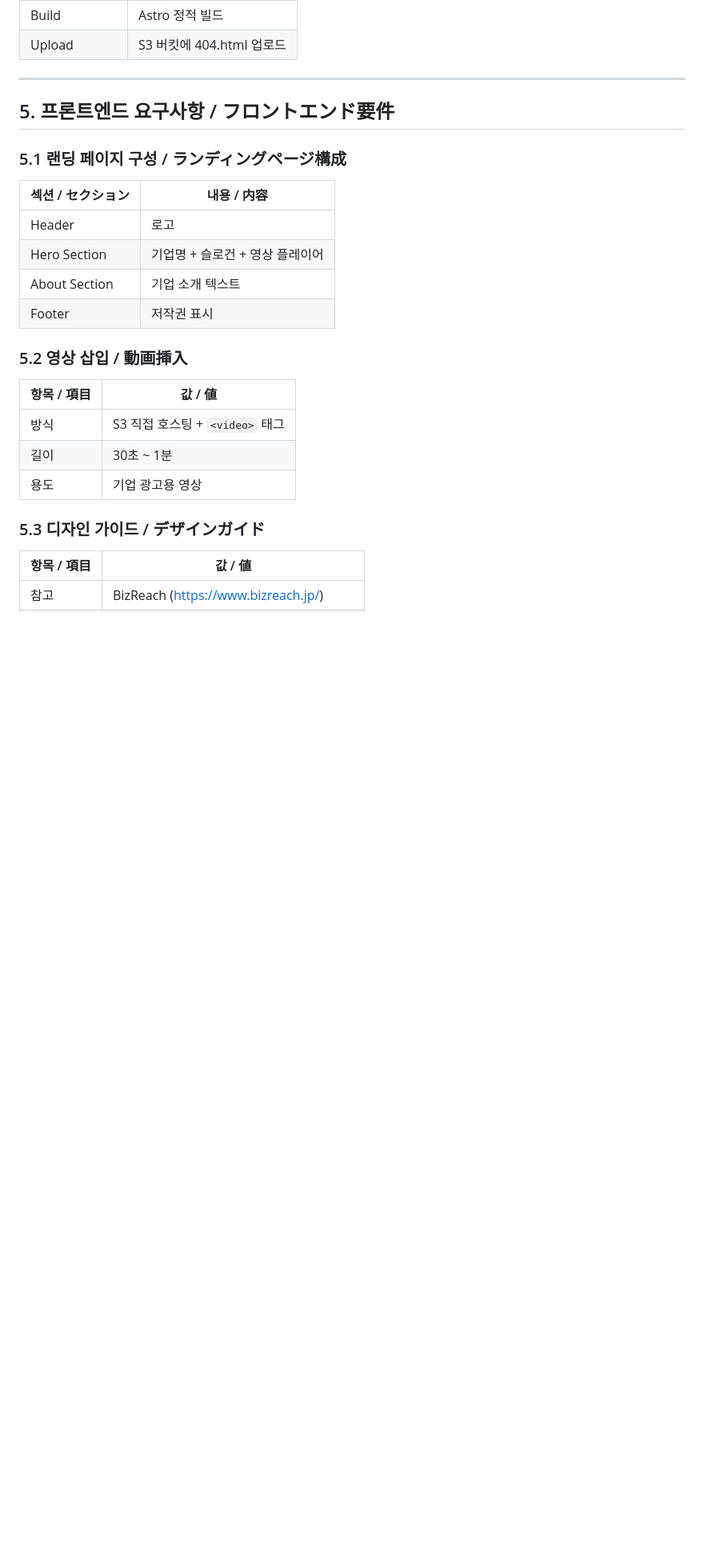
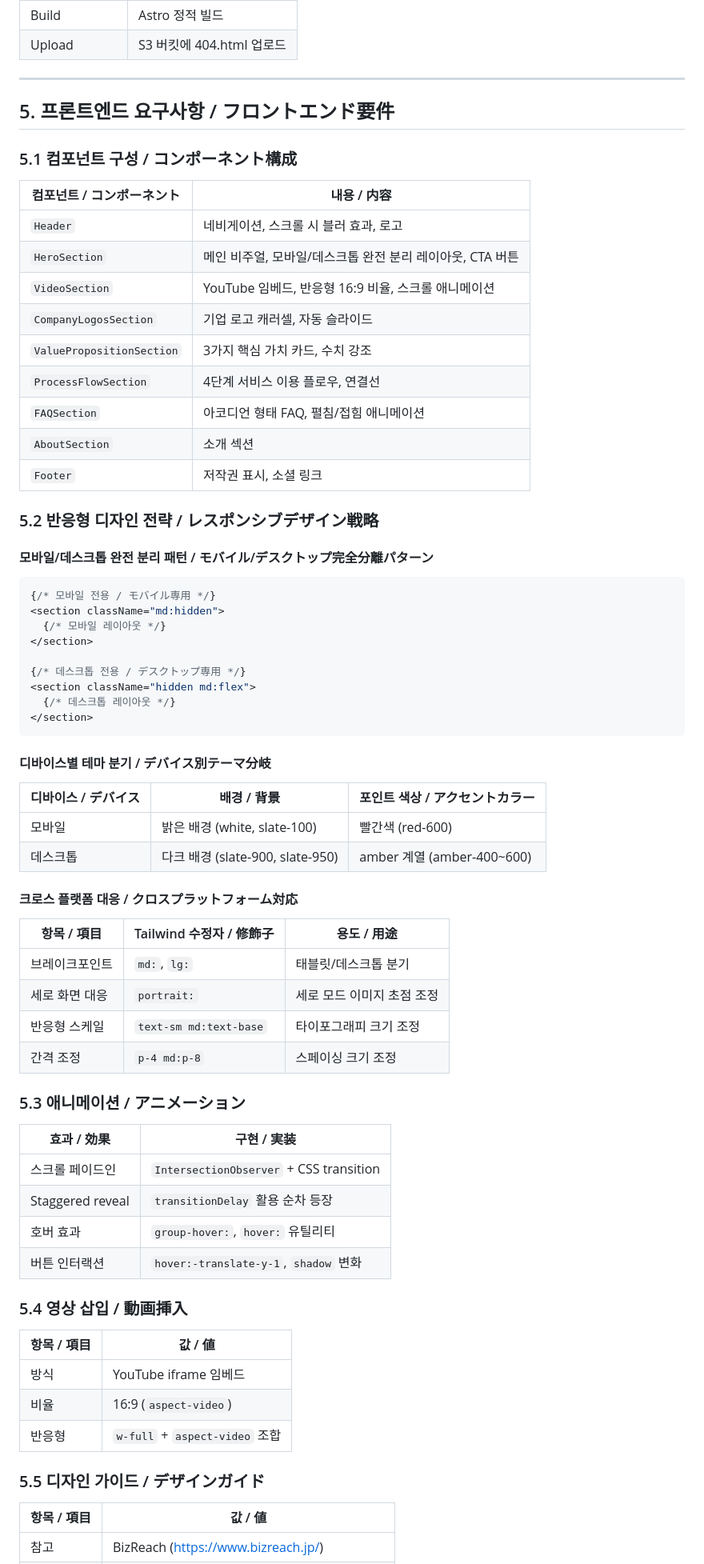
Before and after one commit to dev-sl0xw/nextjs-portfolio-cdk, a Markdown page: requirements.md, the part around one of its changes. Shown at 80% size. Rendered like a GitHub page; blank space fills up the shorter version.

````diff
--- a/requirements.md
+++ b/requirements.md
@@ -175,24 +175,70 @@ Push to main → Build Astro → Upload to S3
 
 ## 5. 프론트엔드 요구사항 / フロントエンド要件
 
-### 5.1 랜딩 페이지 구성 / ランディングページ構成
+### 5.1 컴포넌트 구성 / コンポーネント構成
 
-| 섹션 / セクション | 내용 / 内容 |
+| 컴포넌트 / コンポーネント | 내용 / 内容 |
 | --- | --- |
-| Header | 로고 |
-| Hero Section | 기업명 + 슬로건 + 영상 플레이어 |
-| About Section | 기업 소개 텍스트 |
-| Footer | 저작권 표시 |
+| `Header` | 네비게이션, 스크롤 시 블러 효과, 로고 |
+| `HeroSection` | 메인 비주얼, 모바일/데스크톱 완전 분리 레이아웃, CTA 버튼 |
+| `VideoSection` | YouTube 임베드, 반응형 16:9 비율, 스크롤 애니메이션 |
+| `CompanyLogosSection` | 기업 로고 캐러셀, 자동 슬라이드 |
+| `ValuePropositionSection` | 3가지 핵심 가치 카드, 수치 강조 |
+| `ProcessFlowSection` | 4단계 서비스 이용 플로우, 연결선 |
+| `FAQSection` | 아코디언 형태 FAQ, 펼침/접힘 애니메이션 |
+| `AboutSection` | 소개 섹션 |
+| `Footer` | 저작권 표시, 소셜 링크 |
 
-### 5.2 영상 삽입 / 動画挿入
+### 5.2 반응형 디자인 전략 / レスポンシブデザイン戦略
+
+#### 모바일/데스크톱 완전 분리 패턴 / モバイル/デスクトップ完全分離パターン
+
+```tsx
+{/* 모바일 전용 / モバイル専用 */}
+<section className="md:hidden">
+  {/* 모바일 레이아웃 */}
+</section>
+
+{/* 데스크톱 전용 / デスクトップ専用 */}
+<section className="hidden md:flex">
+  {/* 데스크톱 레이아웃 */}
+</section>
+```
+
+#### 디바이스별 테마 분기 / デバイス別テーマ分岐
+
+| 디바이스 / デバイス | 배경 / 背景 | 포인트 색상 / アクセントカラー |
+| --- | --- | --- |
+| 모바일 | 밝은 배경 (white, slate-100) | 빨간색 (red-600) |
+| 데스크톱 | 다크 배경 (slate-900, slate-950) | amber 계열 (amber-400~600) |
+
+#### 크로스 플랫폼 대응 / クロスプラットフォーム対応
+
+| 항목 / 項目 | Tailwind 수정자 / 修飾子 | 용도 / 用途 |
+| --- | --- | --- |
+| 브레이크포인트 | `md:`, `lg:` | 태블릿/데스크톱 분기 |
+| 세로 화면 대응 | `portrait:` | 세로 모드 이미지 초점 조정 |
+| 반응형 스케일 | `text-sm md:text-base` | 타이포그래피 크기 조정 |
+| 간격 조정 | `p-4 md:p-8` | 스페이싱 크기 조정 |
+
+### 5.3 애니메이션 / アニメーション
+
+| 효과 / 効果 | 구현 / 実装 |
+| --- | --- |
+| 스크롤 페이드인 | `IntersectionObserver` + CSS transition |
+| Staggered reveal | `transitionDelay` 활용 순차 등장 |
+| 호버 효과 | `group-hover:`, `hover:` 유틸리티 |
+| 버튼 인터랙션 | `hover:-translate-y-1`, `shadow` 변화 |
+
+### 5.4 영상 삽입 / 動画挿入
 
 | 항목 / 項目 | 값 / 値 |
 | --- | --- |
-| 방식 | S3 직접 호스팅 + `<video>` 태그 |
-| 길이 | 30초 ~ 1분 |
-| 용도 | 기업 광고용 영상 |
+| 방식 | YouTube iframe 임베드 |
+| 비율 | 16:9 (`aspect-video`) |
+| 반응형 | `w-full` + `aspect-video` 조합 |
 
-### 5.3 디자인 가이드 / デザインガイド
+### 5.5 디자인 가이드 / デザインガイド
 
 | 항목 / 項目 | 값 / 値 |
 | --- | --- |
````
Also changed, not shown: other parts of requirements.md (+73 -15 lines).
